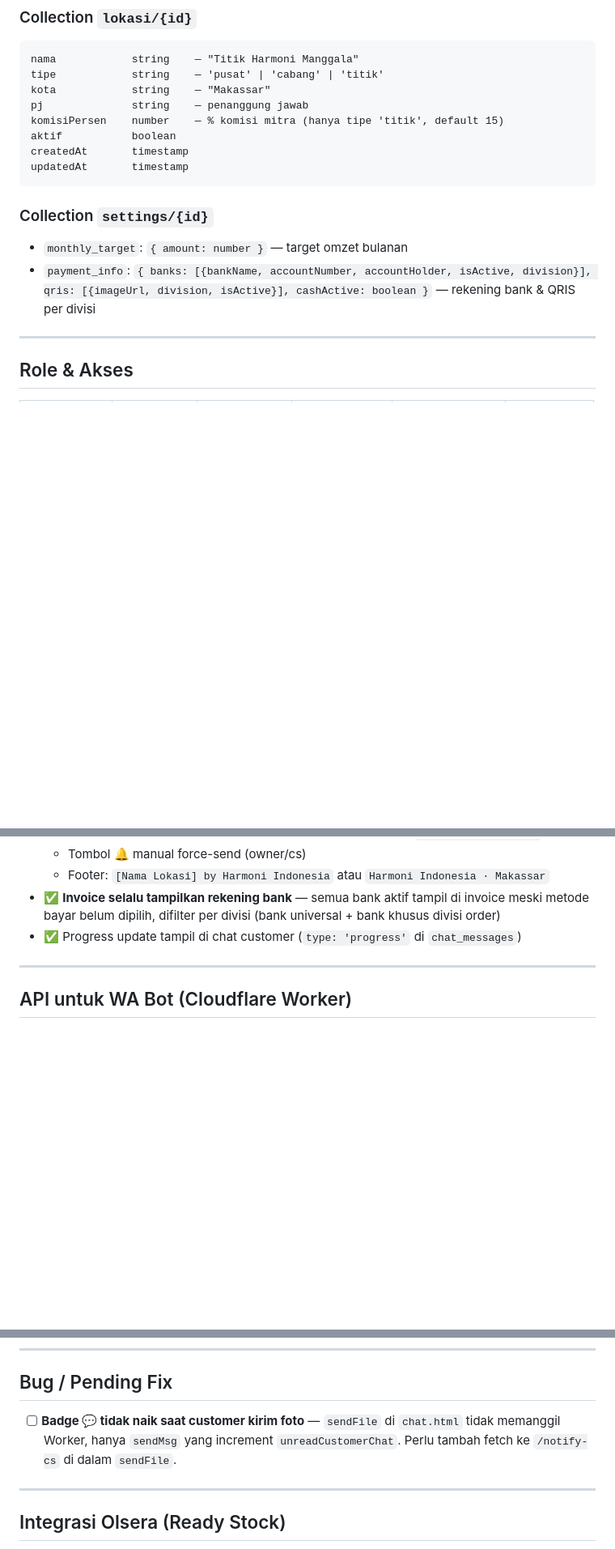
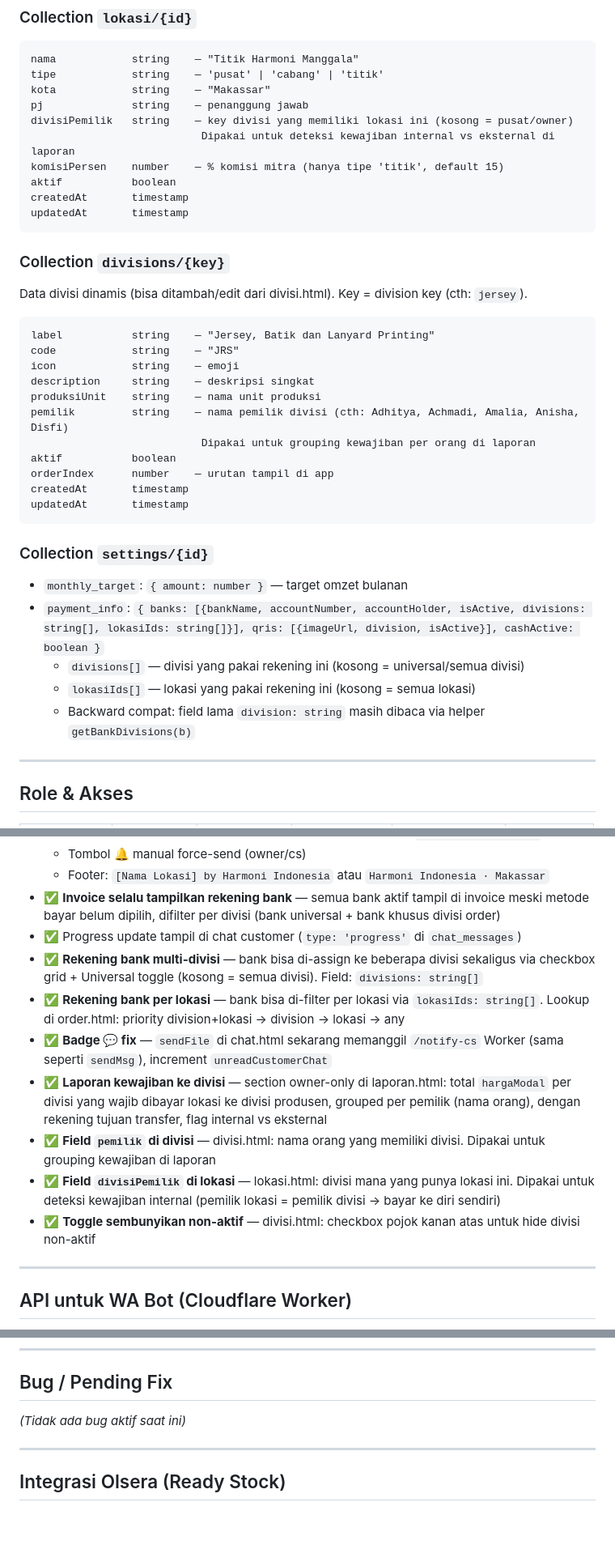
Before and after one commit to adhiitmuh/custom-order-harmoni, a Markdown page: CLAUDE.md, 3 parts joined by grey strips. Shown at 81% size. GitHub-like rendering; blank space fills up the shorter version.

Commit message:
docs: update CLAUDE.md — fitur sesi 28-29 Jun 2026

````diff
--- a/CLAUDE.md
+++ b/CLAUDE.md
@@ -247,15 +247,36 @@ nama            string    — "Titik Harmoni Manggala"
 tipe            string    — 'pusat' | 'cabang' | 'titik'
 kota            string    — "Makassar"
 pj              string    — penanggung jawab
+divisiPemilik   string    — key divisi yang memiliki lokasi ini (kosong = pusat/owner)
+                           Dipakai untuk deteksi kewajiban internal vs eksternal di laporan
 komisiPersen    number    — % komisi mitra (hanya tipe 'titik', default 15)
 aktif           boolean
 createdAt       timestamp
 updatedAt       timestamp
 ```
 
+### Collection `divisions/{key}`
+Data divisi dinamis (bisa ditambah/edit dari divisi.html). Key = division key (cth: `jersey`).
+```
+label           string    — "Jersey, Batik dan Lanyard Printing"
+code            string    — "JRS"
+icon            string    — emoji
+description     string    — deskripsi singkat
+produksiUnit    string    — nama unit produksi
+pemilik         string    — nama pemilik divisi (cth: Adhitya, Achmadi, Amalia, Anisha, Disfi)
+                           Dipakai untuk grouping kewajiban per orang di laporan
+aktif           boolean
+orderIndex      number    — urutan tampil di app
+createdAt       timestamp
+updatedAt       timestamp
+```
+
 ### Collection `settings/{id}`
 - `monthly_target`: `{ amount: number }` — target omzet bulanan
-- `payment_info`: `{ banks: [{bankName, accountNumber, accountHolder, isActive, division}], qris: [{imageUrl, division, isActive}], cashActive: boolean }` — rekening bank & QRIS per divisi
+- `payment_info`: `{ banks: [{bankName, accountNumber, accountHolder, isActive, divisions: string[], lokasiIds: string[]}], qris: [{imageUrl, division, isActive}], cashActive: boolean }`
+  - `divisions[]` — divisi yang pakai rekening ini (kosong = universal/semua divisi)
+  - `lokasiIds[]` — lokasi yang pakai rekening ini (kosong = semua lokasi)
+  - Backward compat: field lama `division: string` masih dibaca via helper `getBankDivisions(b)`
 
 ---
 
@@ -351,6 +372,13 @@ cancelled         → Dibatalkan
   - Footer: `[Nama Lokasi] by Harmoni Indonesia` atau `Harmoni Indonesia · Makassar`
 - ✅ **Invoice selalu tampilkan rekening bank** — semua bank aktif tampil di invoice meski metode bayar belum dipilih, difilter per divisi (bank universal + bank khusus divisi order)
 - ✅ Progress update tampil di chat customer (`type: 'progress'` di `chat_messages`)
+- ✅ **Rekening bank multi-divisi** — bank bisa di-assign ke beberapa divisi sekaligus via checkbox grid + Universal toggle (kosong = semua divisi). Field: `divisions: string[]`
+- ✅ **Rekening bank per lokasi** — bank bisa di-filter per lokasi via `lokasiIds: string[]`. Lookup di order.html: priority division+lokasi → division → lokasi → any
+- ✅ **Badge 💬 fix** — `sendFile` di chat.html sekarang memanggil `/notify-cs` Worker (sama seperti `sendMsg`), increment `unreadCustomerChat`
+- ✅ **Laporan kewajiban ke divisi** — section owner-only di laporan.html: total `hargaModal` per divisi yang wajib dibayar lokasi ke divisi produsen, grouped per pemilik (nama orang), dengan rekening tujuan transfer, flag internal vs eksternal
+- ✅ **Field `pemilik` di divisi** — divisi.html: nama orang yang memiliki divisi. Dipakai untuk grouping kewajiban di laporan
+- ✅ **Field `divisiPemilik` di lokasi** — lokasi.html: divisi mana yang punya lokasi ini. Dipakai untuk deteksi kewajiban internal (pemilik lokasi = pemilik divisi → bayar ke diri sendiri)
+- ✅ **Toggle sembunyikan non-aktif** — divisi.html: checkbox pojok kanan atas untuk hide divisi non-aktif
 
 ---
 
@@ -670,7 +698,7 @@ const messages = conversationHistory.slice(-MAX_HISTORY)
 
 ## Bug / Pending Fix
 
-- [ ] **Badge 💬 tidak naik saat customer kirim foto** — `sendFile` di `chat.html` tidak memanggil Worker, hanya `sendMsg` yang increment `unreadCustomerChat`. Perlu tambah fetch ke `/notify-cs` di dalam `sendFile`.
+*(Tidak ada bug aktif saat ini)*
 
 ---
 
````
Also changed, not shown: other parts of CLAUDE.md (+17 -7 lines).
